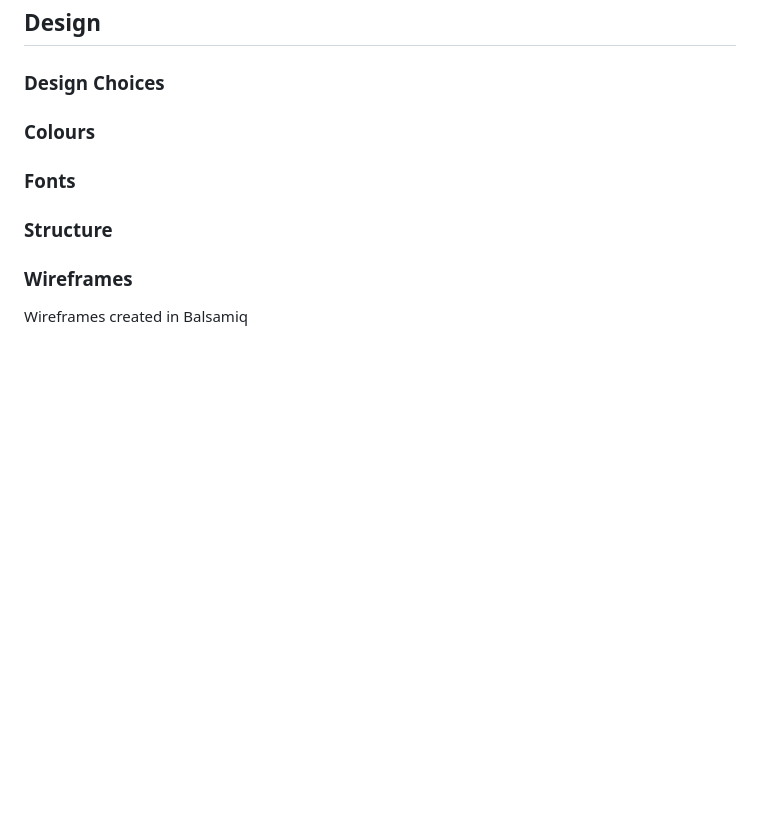
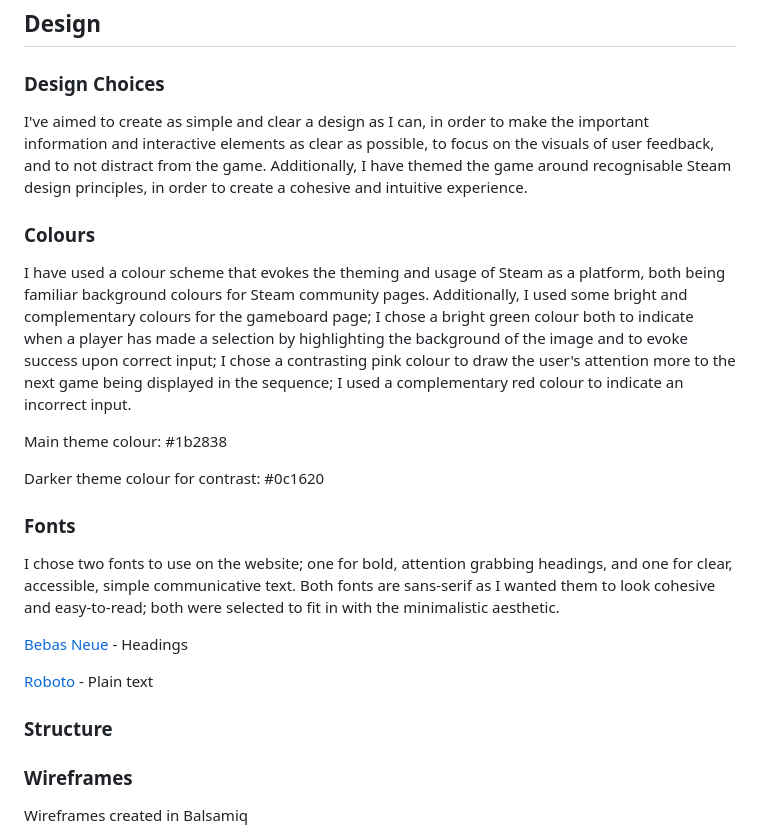
Before and after one commit to amorychambers/ci-ms2-interactivity, a Markdown page: README.md, the part around the change. Rendered like a GitHub page; blank space fills up the shorter version.

Commit message:
readme: add colour and font choices

```diff
--- a/README.md
+++ b/README.md
@@ -105,14 +105,23 @@ As the site owner, I want to:
 
 ### Design Choices
 
-
+I've aimed to create as simple and clear a design as I can, in order to make the important information and interactive elements as clear as possible, to focus on the visuals of user feedback, and to not distract from the game. Additionally, I have themed the game around recognisable Steam design principles, in order to create a cohesive and intuitive experience.
 
 ### Colours
 
+I have used a colour scheme that evokes the theming and usage of Steam as a platform, both being familiar background colours for Steam community pages. Additionally, I used some bright and complementary colours for the gameboard page; I chose a bright green colour both to indicate when a player has made a selection by highlighting the background of the image and to evoke success upon correct input; I chose a contrasting pink colour to draw the user's attention more to the next game being displayed in the sequence; I used a complementary red colour to indicate an incorrect input.
+
+Main theme colour: #1b2838
+
+Darker theme colour for contrast: #0c1620
 
 ### Fonts
 
+I chose two fonts to use on the website; one for bold, attention grabbing headings, and one for clear, accessible, simple communicative text. Both fonts are sans-serif as I wanted them to look cohesive and easy-to-read; both were selected to fit in with the minimalistic aesthetic.
 
+[Bebas Neue](https://fonts.google.com/specimen/Bebas+Neue) - Headings
+
+[Roboto](https://fonts.google.com/specimen/Roboto) - Plain text
 
 ### Structure
 
```
